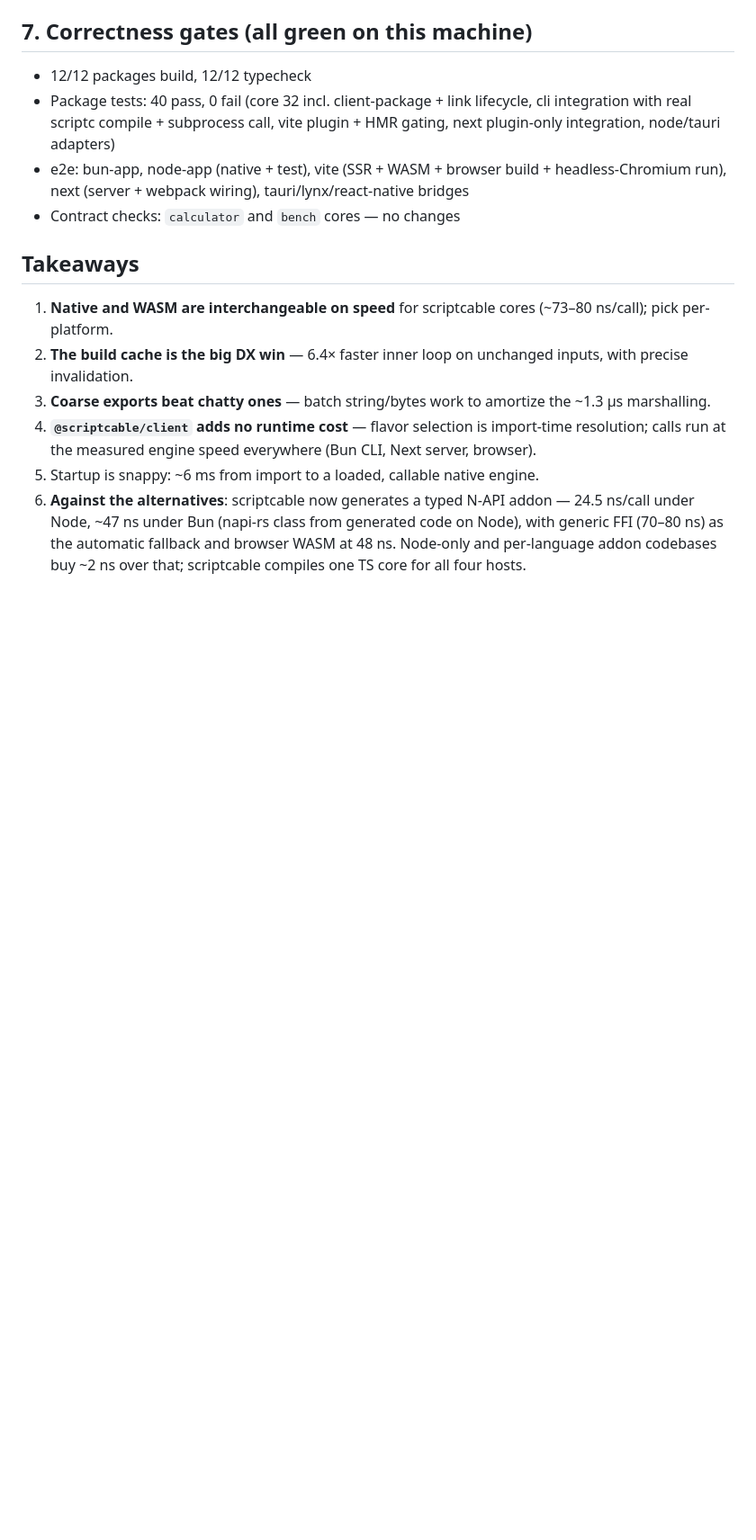
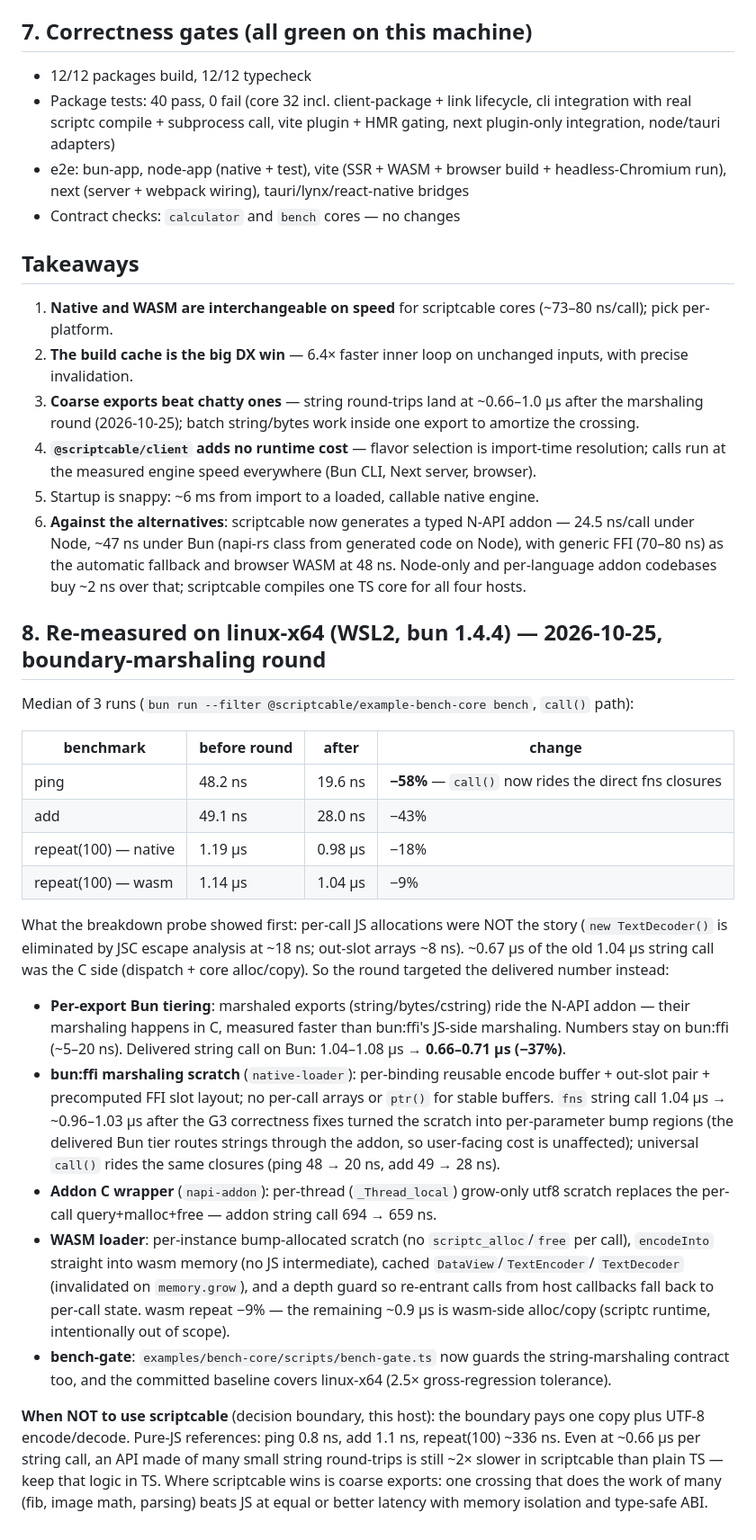
Before and after one commit to loopy-lim/scriptcable, a Markdown page: BENCHMARK.md, the part around the change. Shown at 90% size. GitHub-like rendering; blank space fills up the shorter version.

```diff
--- a/BENCHMARK.md
+++ b/BENCHMARK.md
@@ -154,7 +154,49 @@ The package published into `.scriptcable/generated/` and linked as `node_modules
 
 1. **Native and WASM are interchangeable on speed** for scriptcable cores (~73–80 ns/call); pick per-platform.
 2. **The build cache is the big DX win** — 6.4× faster inner loop on unchanged inputs, with precise invalidation.
-3. **Coarse exports beat chatty ones** — batch string/bytes work to amortize the ~1.3 µs marshalling.
+3. **Coarse exports beat chatty ones** — string round-trips land at ~0.66–1.0 µs after the marshaling round (2026-10-25); batch string/bytes work inside one export to amortize the crossing.
 4. **`@scriptcable/client` adds no runtime cost** — flavor selection is import-time resolution; calls run at the measured engine speed everywhere (Bun CLI, Next server, browser).
 5. Startup is snappy: ~6 ms from import to a loaded, callable native engine.
 6. **Against the alternatives**: scriptcable now generates a typed N-API addon — 24.5 ns/call under Node, ~47 ns under Bun (napi-rs class from generated code on Node), with generic FFI (70–80 ns) as the automatic fallback and browser WASM at 48 ns. Node-only and per-language addon codebases buy ~2 ns over that; scriptcable compiles one TS core for all four hosts.
+
+## 8. Re-measured on linux-x64 (WSL2, bun 1.4.4) — 2026-10-25, boundary-marshaling round
+
+Median of 3 runs (`bun run --filter @scriptcable/example-bench-core bench`, `call()` path):
+
+| benchmark | before round | after | change |
+| --- | --- | --- | --- |
+| ping | 48.2 ns | 19.6 ns | **−58%** — `call()` now rides the direct fns closures |
+| add | 49.1 ns | 28.0 ns | −43% |
+| repeat(100) — native | 1.19 µs | 0.98 µs | −18% |
+| repeat(100) — wasm | 1.14 µs | 1.04 µs | −9% |
+
+What the breakdown probe showed first: per-call JS allocations were NOT the story
+(`new TextDecoder()` is eliminated by JSC escape analysis at ~18 ns; out-slot arrays ~8 ns).
+~0.67 µs of the old 1.04 µs string call was the C side (dispatch + core alloc/copy). So the
+round targeted the delivered number instead:
+
+- **Per-export Bun tiering**: marshaled exports (string/bytes/cstring) ride the N-API addon —
+  their marshaling happens in C, measured faster than bun:ffi's JS-side marshaling. Numbers stay
+  on bun:ffi (~5–20 ns). Delivered string call on Bun: 1.04–1.08 µs → **0.66–0.71 µs (−37%)**.
+- **bun:ffi marshaling scratch** (`native-loader`): per-binding reusable encode buffer + out-slot
+  pair + precomputed FFI slot layout; no per-call arrays or `ptr()` for stable buffers.
+  `fns` string call 1.04 µs → ~0.96–1.03 µs after the G3 correctness fixes turned the
+  scratch into per-parameter bump regions (the delivered Bun tier routes strings
+  through the addon, so user-facing cost is unaffected); universal `call()` rides the
+  same closures (ping 48 → 20 ns, add 49 → 28 ns).
+- **Addon C wrapper** (`napi-addon`): per-thread (`_Thread_local`) grow-only utf8 scratch replaces
+  the per-call query+malloc+free — addon string call 694 → 659 ns.
+- **WASM loader**: per-instance bump-allocated scratch (no `scriptc_alloc`/`free` per call),
+  `encodeInto` straight into wasm memory (no JS intermediate), cached `DataView`/`TextEncoder`/
+  `TextDecoder` (invalidated on `memory.grow`), and a depth guard so re-entrant calls from host
+  callbacks fall back to per-call state. wasm repeat −9% — the remaining ~0.9 µs is wasm-side
+  alloc/copy (scriptc runtime, intentionally out of scope).
+- **bench-gate**: `examples/bench-core/scripts/bench-gate.ts` now guards the string-marshaling
+  contract too, and the committed baseline covers linux-x64 (2.5× gross-regression tolerance).
+
+**When NOT to use scriptcable** (decision boundary, this host): the boundary pays one copy plus
+UTF-8 encode/decode. Pure-JS references: ping 0.8 ns, add 1.1 ns, repeat(100) ~336 ns. Even at
+~0.66 µs per string call, an API made of many small string round-trips is still ~2× slower in
+scriptcable than plain TS — keep that logic in TS. Where scriptcable wins is coarse exports: one
+crossing that does the work of many (fib, image math, parsing) beats JS at equal or better
+latency with memory isolation and type-safe ABI.
```
Also changed, not shown: README.md (+2 -0 lines), docs/plans/2026-10-25-boundary-marshaling.md (added, +178 -0 lines).
